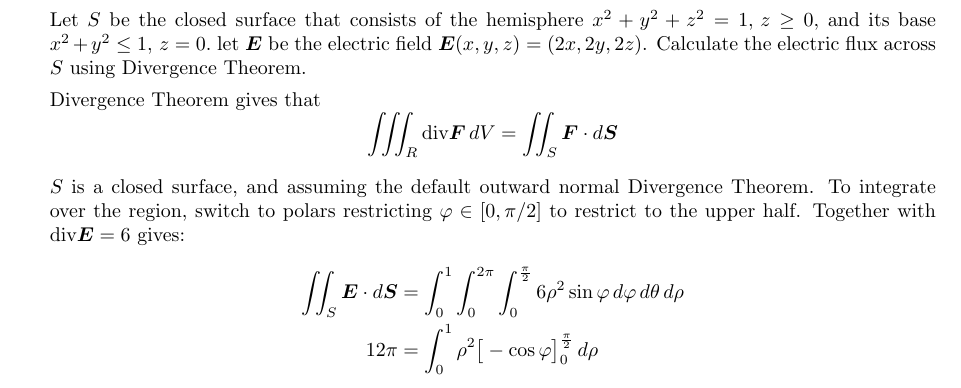
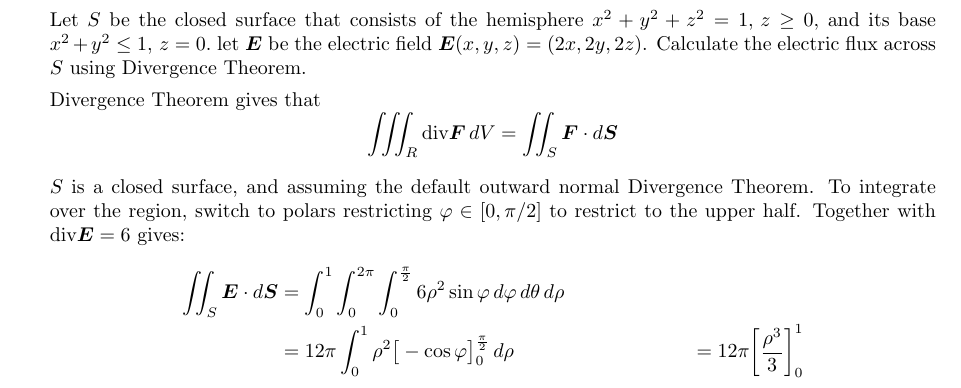
Before and after one commit to poonkeegan/school, a LaTeX document (matb42/a9.tex): part of page 2 of 7, cut so that both start at the same text. Compiled offline with pdfLaTeX.

Commit message:
Sun Mar 25 16:01:43 EDT 2018

```diff
--- a/matb42/a9.tex
+++ b/matb42/a9.tex
@@ -77,7 +77,8 @@ Mar 20th 2018}
     $S$ is a closed surface, and assuming the default outward normal Divergence Theorem. To integrate over the region, switch to polars restricting $\varphi \in [0,\pi/2]$ to restrict to the upper half. Together with $\divt \boldsymbol E = 6$ gives:
     \begin{align*}
         \iint_S \boldsymbol E \cdot d\boldsymbol S &= \int_0^1 \int_0^{2\pi} \int_0^{\frac{\pi}{2}} 6 \rho^2 \sin \varphi \, d\varphi \, d\theta \, d\rho  \\
-        12\pi &= \int_0^1 \rho^2 \big[ -\cos \varphi\big]_0^{\frac{\pi}{2}} \, d\rho
+        &= 12 \pi \int_0^1 \rho^2 \big[ -\cos \varphi\big]_0^{\frac{\pi}{2}} \, d\rho
+        &= 12\pi\bigg[\frac{\rho^3}{3} \bigg]_0^1
     \end{align*}
 
     \newpage
```
Also changed, not shown: matb42/a9.pdf.
